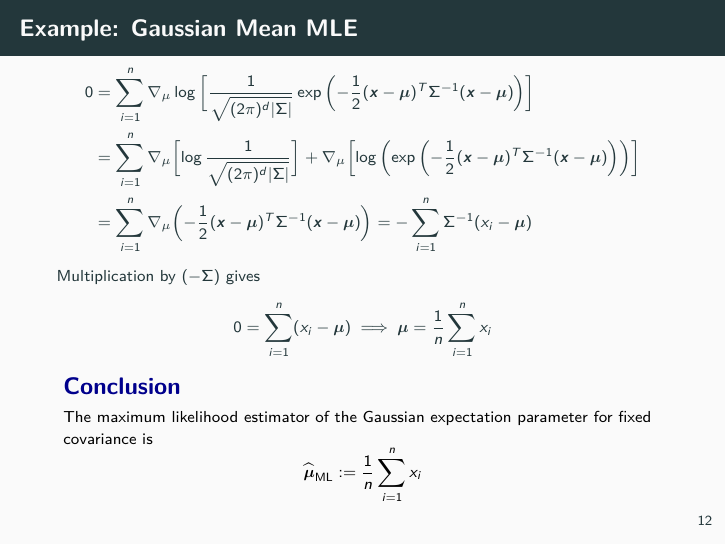
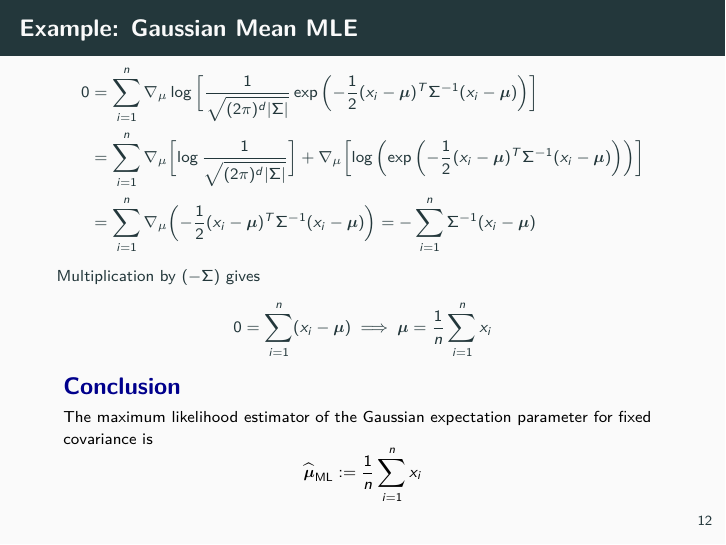
Before and after one commit to mikewojnowicz/stat_ml_anomaly, LaTeX slides (slides/module1_basics/ml/ml.tex): page 15 of 40. Compiled offline with pdfLaTeX.

Commit message:
Bugfix (to Day 1 ML slides).  Specifically, the MLE for the multivariate Gaussian lacked a subscript forfor observations (and had boldfaced vector notation instead).

```diff
--- a/slides/module1_basics/ml/ml.tex
+++ b/slides/module1_basics/ml/ml.tex
@@ -211,9 +211,9 @@ for $\mu$.
 \begin{frame}{Example: Gaussian Mean MLE}
 \footnotesize
 \begin{align*}
-0 &= \ds\sum_{i=1}^n  \nabla_\mu  \log \bb{\df{1}{\sqrt{(2 \pi)^d |\Sigma| }} \exp \bp{ - \df{1}{2} (\+x - \+\mu)^T \Sigma^{-1} ( \+x - \+\mu)}}   \\
-&=  \ds\sum_{i=1}^n   \nabla_\mu  \bb{\log \df{1}{\sqrt{(2 \pi)^d |\Sigma| }}} +\nabla_\mu \bb{ \log \bp{\exp \bp{ - \df{1}{2} (\+x - \+\mu)^T \Sigma^{-1} ( \+x - \+\mu)} }} \\
-&=  \ds\sum_{i=1}^n \nabla_\mu \bp{ - \df{1}{2} (\+x - \+\mu)^T \Sigma^{-1} ( \+x - \+\mu)}  = -  \ds\sum_{i=1}^n \Sigma^{-1} (x_i - \+\mu)
+0 &= \ds\sum_{i=1}^n  \nabla_\mu  \log \bb{\df{1}{\sqrt{(2 \pi)^d |\Sigma| }} \exp \bp{ - \df{1}{2} (x_i - \+\mu)^T \Sigma^{-1} ( x_i  - \+\mu)}}   \\
+&=  \ds\sum_{i=1}^n   \nabla_\mu  \bb{\log \df{1}{\sqrt{(2 \pi)^d |\Sigma| }}} +\nabla_\mu \bb{ \log \bp{\exp \bp{ - \df{1}{2} ( x_i  - \+\mu)^T \Sigma^{-1} (  x_i  - \+\mu)} }} \\
+&=  \ds\sum_{i=1}^n \nabla_\mu \bp{ - \df{1}{2} ( x_i  - \+\mu)^T \Sigma^{-1} (  x_i  - \+\mu)}  = -  \ds\sum_{i=1}^n \Sigma^{-1} (x_i - \+\mu)
 \end{align*}
 
 Multiplication by $(- \Sigma)$ gives
```
Also changed, not shown: slides/module1_basics/ml/ml.pdf.
